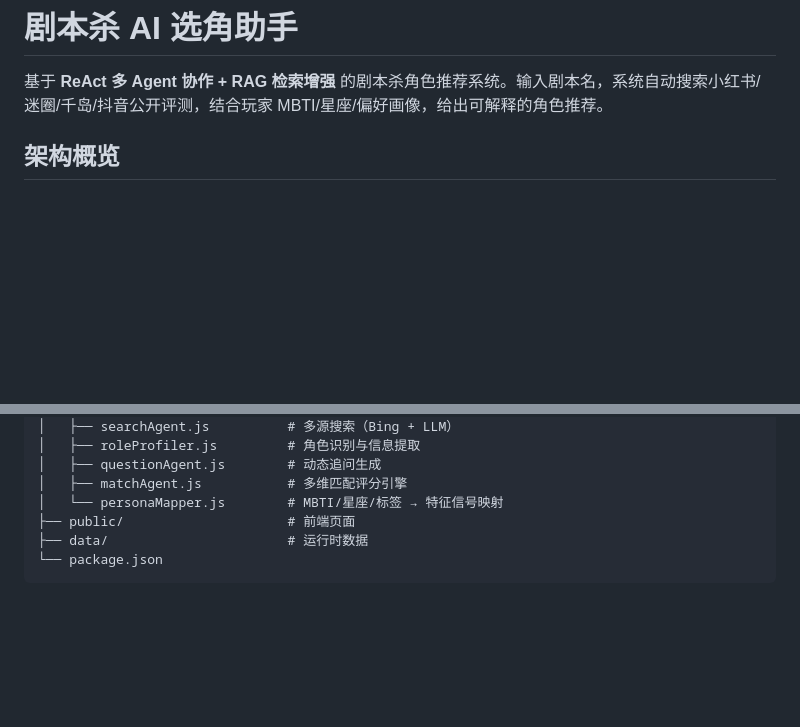
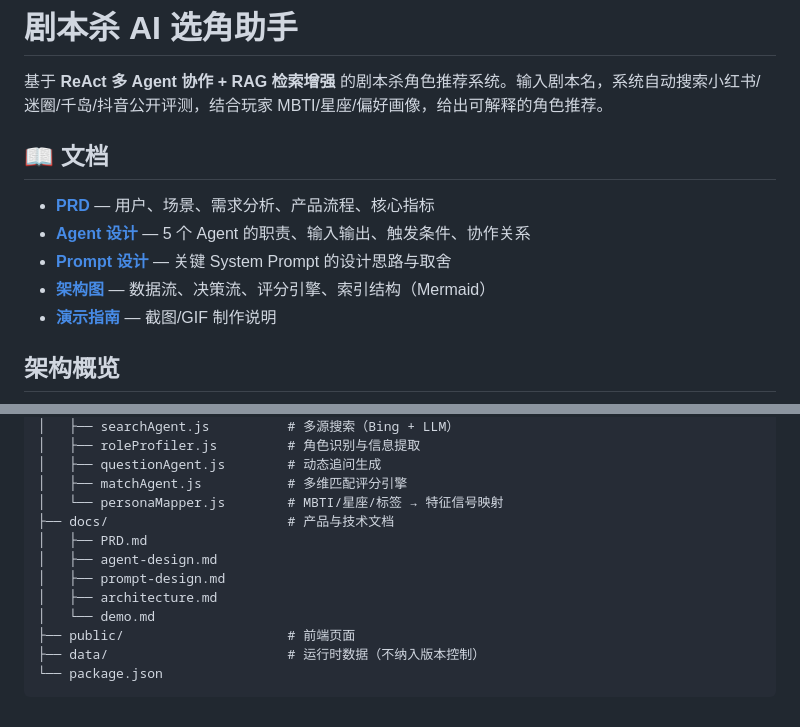
Before and after one commit to amaqyks/script-kill-role-matcher, a Markdown page: README.md, 2 parts joined by grey strips. Rendered like a GitHub page; blank space fills up the shorter version.

Commit message:
docs: README 添加文档索引与完整目录结构

````diff
--- a/README.md
+++ b/README.md
@@ -1,6 +1,14 @@
 # 剧本杀 AI 选角助手
 
 基于 **ReAct 多 Agent 协作 + RAG 检索增强** 的剧本杀角色推荐系统。输入剧本名，系统自动搜索小红书/迷圈/千岛/抖音公开评测，结合玩家 MBTI/星座/偏好画像，给出可解释的角色推荐。
+
+## 📖 文档
+
+- **[PRD](docs/PRD.md)** — 用户、场景、需求分析、产品流程、核心指标
+- **[Agent 设计](docs/agent-design.md)** — 5 个 Agent 的职责、输入输出、触发条件、协作关系
+- **[Prompt 设计](docs/prompt-design.md)** — 关键 System Prompt 的设计思路与取舍
+- **[架构图](docs/architecture.md)** — 数据流、决策流、评分引擎、索引结构（Mermaid）
+- **[演示指南](docs/demo.md)** — 截图/GIF 制作说明
 
 ## 架构概览
 
@@ -127,7 +135,13 @@ npm start
 │   ├── questionAgent.js        # 动态追问生成
 │   ├── matchAgent.js           # 多维匹配评分引擎
 │   └── personaMapper.js        # MBTI/星座/标签 → 特征信号映射
+├── docs/                       # 产品与技术文档
+│   ├── PRD.md
+│   ├── agent-design.md
+│   ├── prompt-design.md
+│   ├── architecture.md
+│   └── demo.md
 ├── public/                     # 前端页面
-├── data/                       # 运行时数据
+├── data/                       # 运行时数据（不纳入版本控制）
 └── package.json
 ```
````
